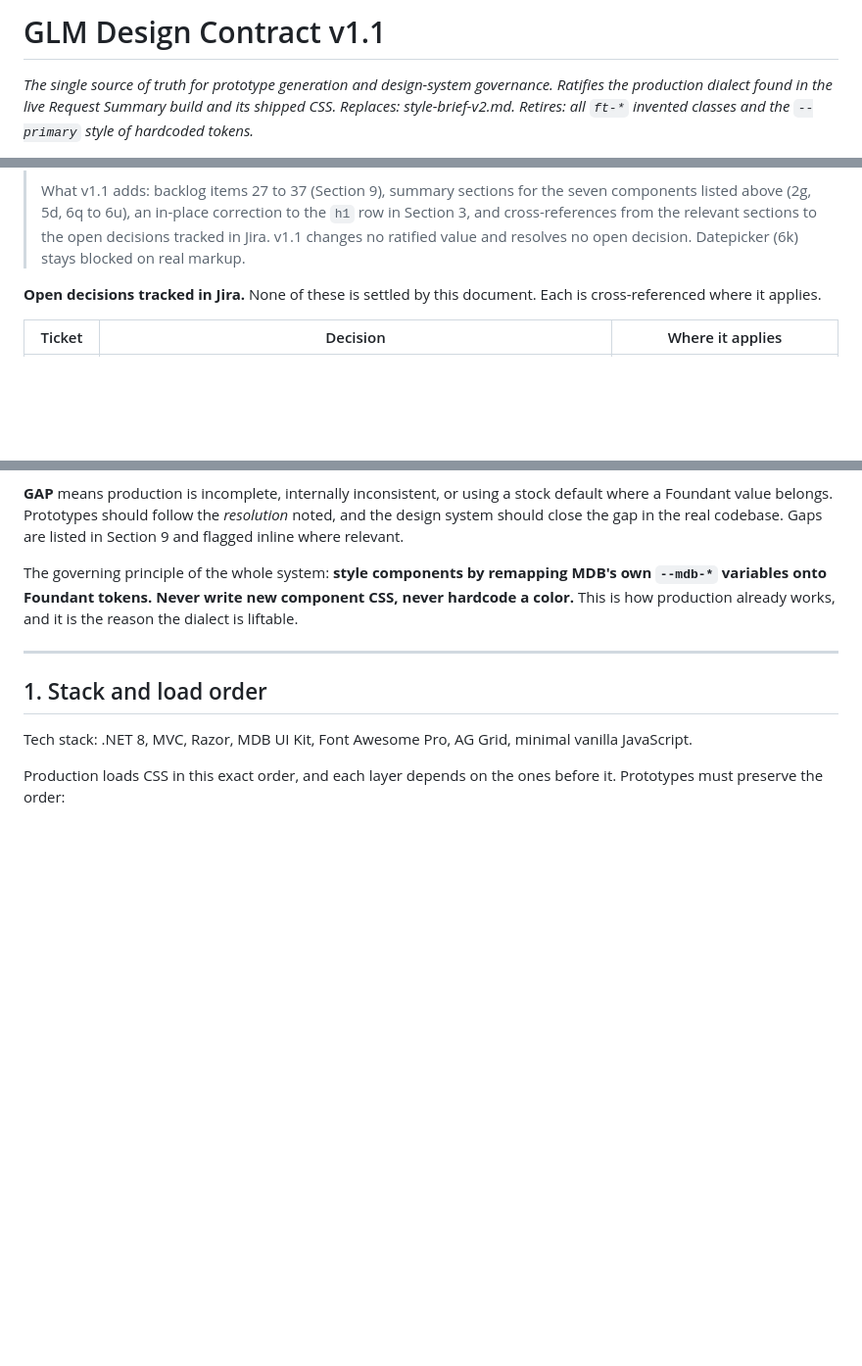
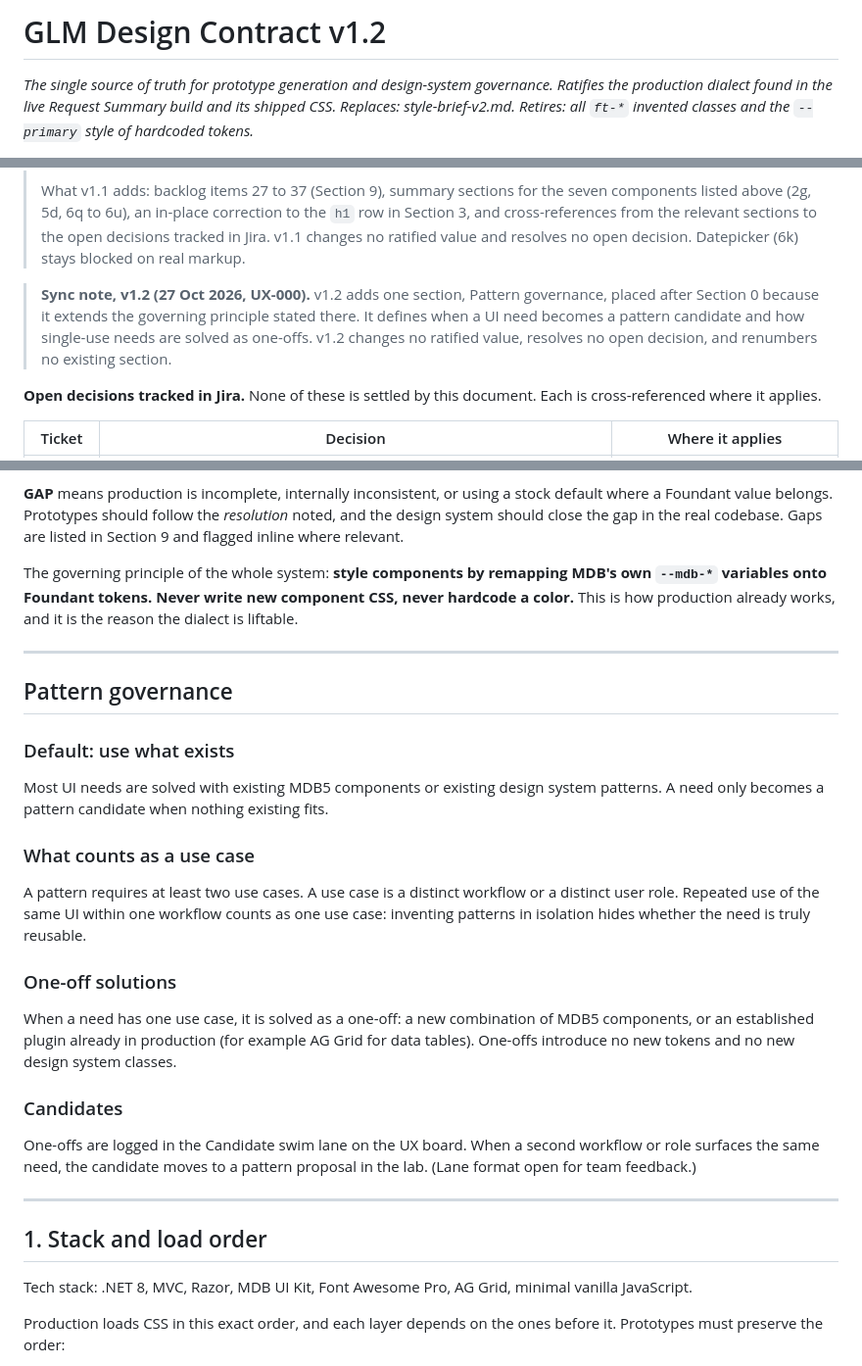
Before and after one commit to FoundantDesign/glm-design-system, a Markdown page: GLM-design-contract.md, 3 parts joined by grey strips. Shown at 98% size. Drawn GitHub-style; blank space fills up the shorter version.

Commit message:
UX-000: add Pattern governance section to design contract [skip ci]
Adds the Pattern governance section after Section 0 and bumps the
contract to v1.2 with a sync note. No other content changed.

Co-Authored-By: Claude Opus 5.5 <noreply@anthropic.com>
Claude-Session: https://claude.ai/code/session_017591AzEhMUwvSx8ccwQqmA

```diff
--- a/GLM-design-contract.md
+++ b/GLM-design-contract.md
@@ -1,4 +1,4 @@
-# GLM Design Contract v1.1
+# GLM Design Contract v1.2
 
 *The single source of truth for prototype generation and design-system governance.*
 *Ratifies the production dialect found in the live Request Summary build and its shipped CSS.*
@@ -9,6 +9,8 @@
 > How this was confirmed: the v1 text was supplied by Gabe on 29 Sep 2026 as the latest version that exists anywhere; a search of every branch in the repo found no copy of this file; and a grep of `glm-prototype-foundation.css` found backlog #37 cited in two comments. v1 is committed unchanged immediately before this revision, so the v1.1 diff shows only what changed.
 >
 > What v1.1 adds: backlog items 27 to 37 (Section 9), summary sections for the seven components listed above (2g, 5d, 6q to 6u), an in-place correction to the `h1` row in Section 3, and cross-references from the relevant sections to the open decisions tracked in Jira. v1.1 changes no ratified value and resolves no open decision. Datepicker (6k) stays blocked on real markup.
+
+> **Sync note, v1.2 (27 Oct 2026, UX-000).** v1.2 adds one section, Pattern governance, placed after Section 0 because it extends the governing principle stated there. It defines when a UI need becomes a pattern candidate and how single-use needs are solved as one-offs. v1.2 changes no ratified value, resolves no open decision, and renumbers no existing section.
 
 **Open decisions tracked in Jira.** None of these is settled by this document. Each is cross-referenced where it applies.
 
@@ -33,6 +35,22 @@ This contract has two kinds of statement, kept rigorously separate so "what is t
 **GAP** means production is incomplete, internally inconsistent, or using a stock default where a Foundant value belongs. Prototypes should follow the *resolution* noted, and the design system should close the gap in the real codebase. Gaps are listed in Section 9 and flagged inline where relevant.
 
 The governing principle of the whole system: **style components by remapping MDB's own `--mdb-*` variables onto Foundant tokens. Never write new component CSS, never hardcode a color.** This is how production already works, and it is the reason the dialect is liftable.
+
+---
+
+## Pattern governance
+
+### Default: use what exists
+Most UI needs are solved with existing MDB5 components or existing design system patterns. A need only becomes a pattern candidate when nothing existing fits.
+
+### What counts as a use case
+A pattern requires at least two use cases. A use case is a distinct workflow or a distinct user role. Repeated use of the same UI within one workflow counts as one use case: inventing patterns in isolation hides whether the need is truly reusable.
+
+### One-off solutions
+When a need has one use case, it is solved as a one-off: a new combination of MDB5 components, or an established plugin already in production (for example AG Grid for data tables). One-offs introduce no new tokens and no new design system classes.
+
+### Candidates
+One-offs are logged in the Candidate swim lane on the UX board. When a second workflow or role surfaces the same need, the candidate moves to a pattern proposal in the lab. (Lane format open for team feedback.)
 
 ---
 
```
